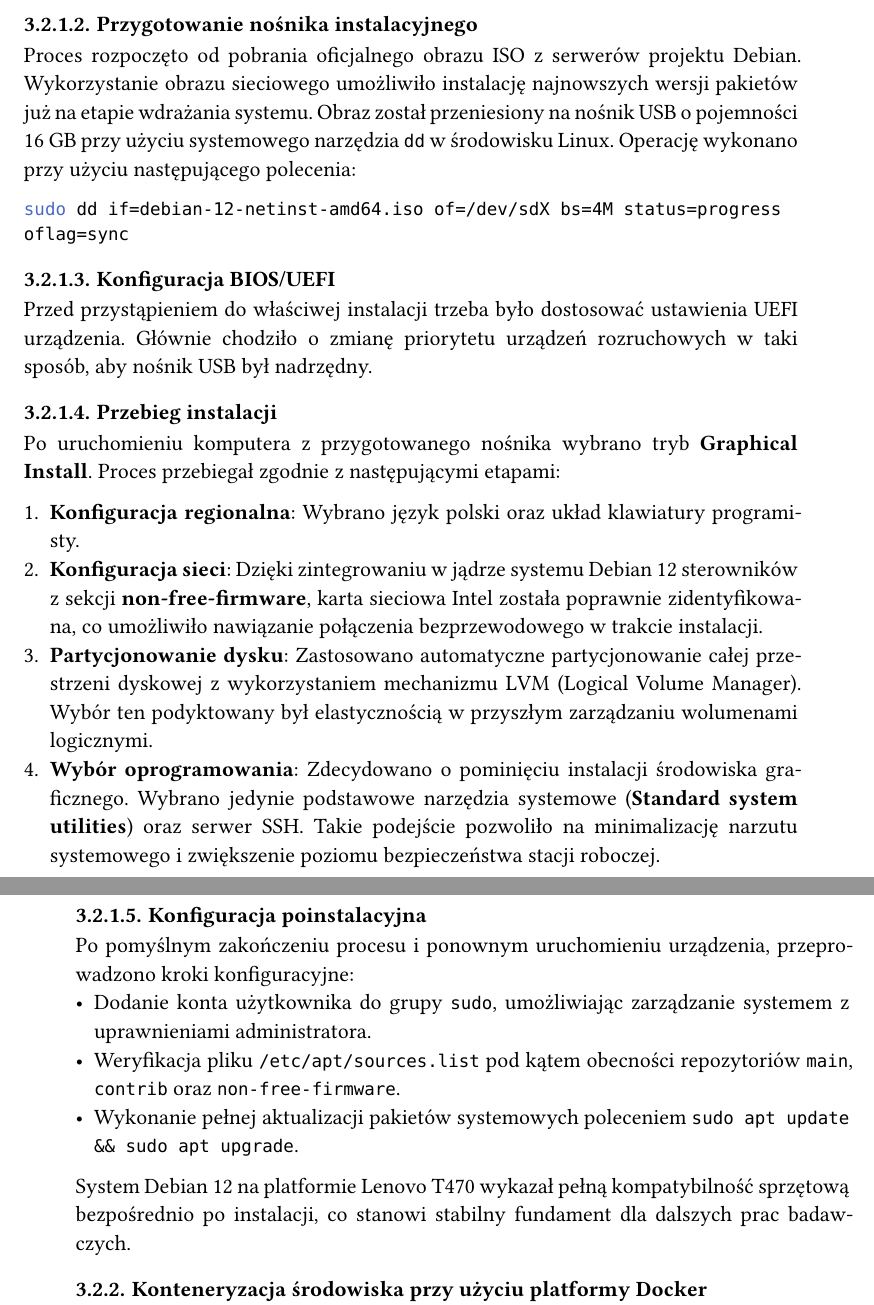
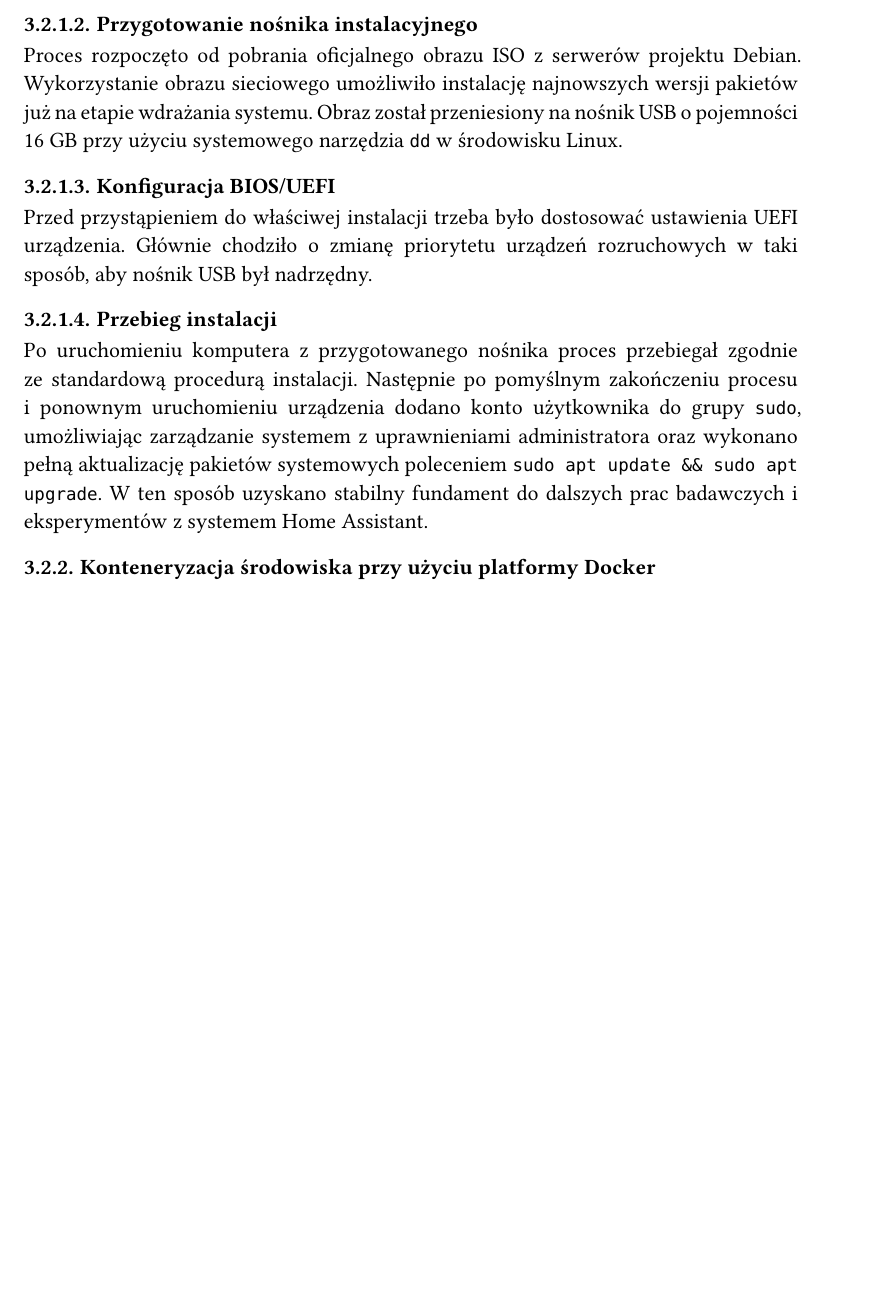
Before and after one commit to kreatynaikurczak/masterThesis, a Typst document (main.typ, which reads chapters/03-praca-wlasna/instalation/01-debian-instalation/debian-instalation.typ): two parts of pages 24 and 25 of 49 before the commit and part of page 24 of 49 after it, the two joined at a grey line, cut so that both start at the same text, the shorter picture padded with empty space. Compiled offline with Typst 0.15; a missing font is replaced by an installed copy or a similar font.

Commit message:
docs: remove debian installation content

````diff
--- a/chapters/03-praca-wlasna/instalation/01-debian-instalation/debian-instalation.typ
+++ b/chapters/03-praca-wlasna/instalation/01-debian-instalation/debian-instalation.typ
@@ -17,11 +17,7 @@ Proces instalacji przeprowadzono na laptopie Lenovo ThinkPad T470. Kluczowe para
 
 ==== Przygotowanie nośnika instalacyjnego
 
-Proces rozpoczęto od pobrania oficjalnego obrazu ISO z serwerów projektu Debian. Wykorzystanie obrazu sieciowego umożliwiło instalację najnowszych wersji pakietów już na etapie wdrażania systemu. Obraz został przeniesiony na nośnik USB o pojemności 16 GB przy użyciu systemowego narzędzia `dd` w środowisku Linux. Operację wykonano przy użyciu następującego polecenia:
-
-```bash
-sudo dd if=debian-12-netinst-amd64.iso of=/dev/sdX bs=4M status=progress oflag=sync
-```
+Proces rozpoczęto od pobrania oficjalnego obrazu ISO z serwerów projektu Debian. Wykorzystanie obrazu sieciowego umożliwiło instalację najnowszych wersji pakietów już na etapie wdrażania systemu. Obraz został przeniesiony na nośnik USB o pojemności 16 GB przy użyciu systemowego narzędzia `dd` w środowisku Linux.
 
 ==== Konfiguracja BIOS/UEFI
 
@@ -29,18 +25,4 @@ Przed przystąpieniem do właściwej instalacji trzeba było dostosować ustawie
 
 ==== Przebieg instalacji
 
-Po uruchomieniu komputera z przygotowanego nośnika wybrano tryb *Graphical Install*. Proces przebiegał zgodnie z następującymi etapami:
-
-1. *Konfiguracja regionalna*: Wybrano język polski oraz układ klawiatury programisty.
-2. *Konfiguracja sieci*: Dzięki zintegrowaniu w jądrze systemu Debian 12 sterowników z sekcji *non-free-firmware*, karta sieciowa Intel została poprawnie zidentyfikowana, co umożliwiło nawiązanie połączenia bezprzewodowego w trakcie instalacji.
-3. *Partycjonowanie dysku*: Zastosowano automatyczne partycjonowanie całej przestrzeni dyskowej z wykorzystaniem mechanizmu LVM (Logical Volume Manager). Wybór ten podyktowany był elastycznością w przyszłym zarządzaniu wolumenami logicznymi.
-4. *Wybór oprogramowania*: Zdecydowano o pominięciu instalacji środowiska graficznego. Wybrano jedynie podstawowe narzędzia systemowe (*Standard system utilities*) oraz serwer SSH. Takie podejście pozwoliło na minimalizację narzutu systemowego i zwiększenie poziomu bezpieczeństwa stacji roboczej.
-
-==== Konfiguracja poinstalacyjna
-
-Po pomyślnym zakończeniu procesu i ponownym uruchomieniu urządzenia, przeprowadzono kroki konfiguracyjne:
-- Dodanie konta użytkownika do grupy `sudo`, umożliwiając zarządzanie systemem z uprawnieniami administratora.
-- Weryfikacja pliku `/etc/apt/sources.list` pod kątem obecności repozytoriów `main`, `contrib` oraz `non-free-firmware`.
-- Wykonanie pełnej aktualizacji pakietów systemowych poleceniem `sudo apt update && sudo apt upgrade`.
-
-System Debian 12 na platformie Lenovo T470 wykazał pełną kompatybilność sprzętową bezpośrednio po instalacji, co stanowi stabilny fundament dla dalszych prac badawczych.
+Po uruchomieniu komputera z przygotowanego nośnika proces przebiegał zgodnie ze standardową procedurą instalacji. Następnie po pomyślnym zakończeniu procesu i ponownym uruchomieniu urządzenia dodano konto użytkownika do grupy `sudo`, umożliwiając zarządzanie systemem z uprawnieniami administratora oraz wykonano pełną aktualizację pakietów systemowych poleceniem `sudo apt update && sudo apt upgrade`. W ten sposób uzyskano stabilny fundament do dalszych prac badawczych i eksperymentów z systemem Home Assistant.
````
